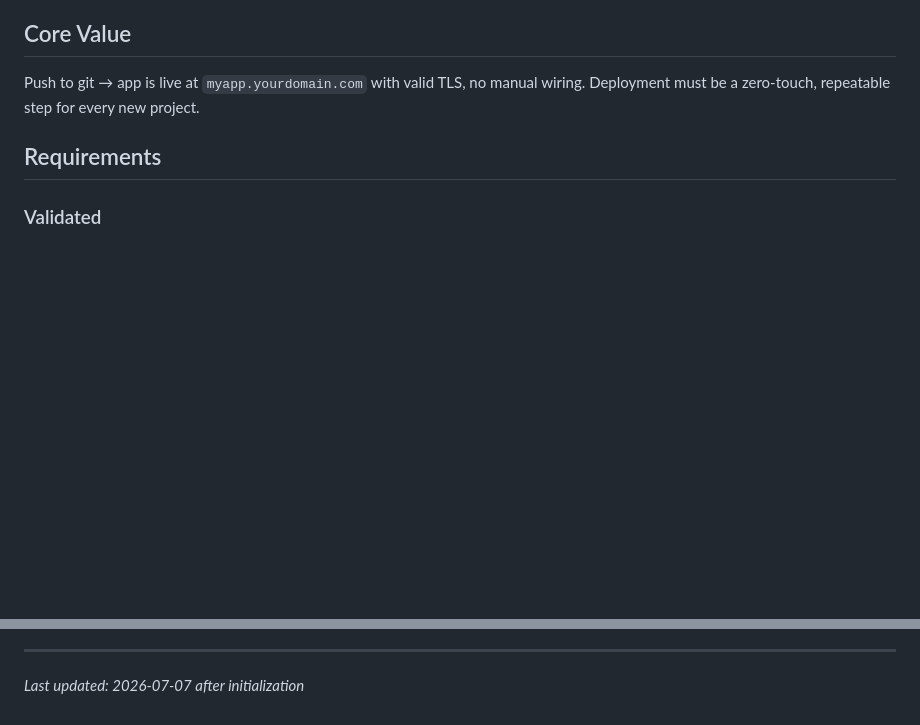
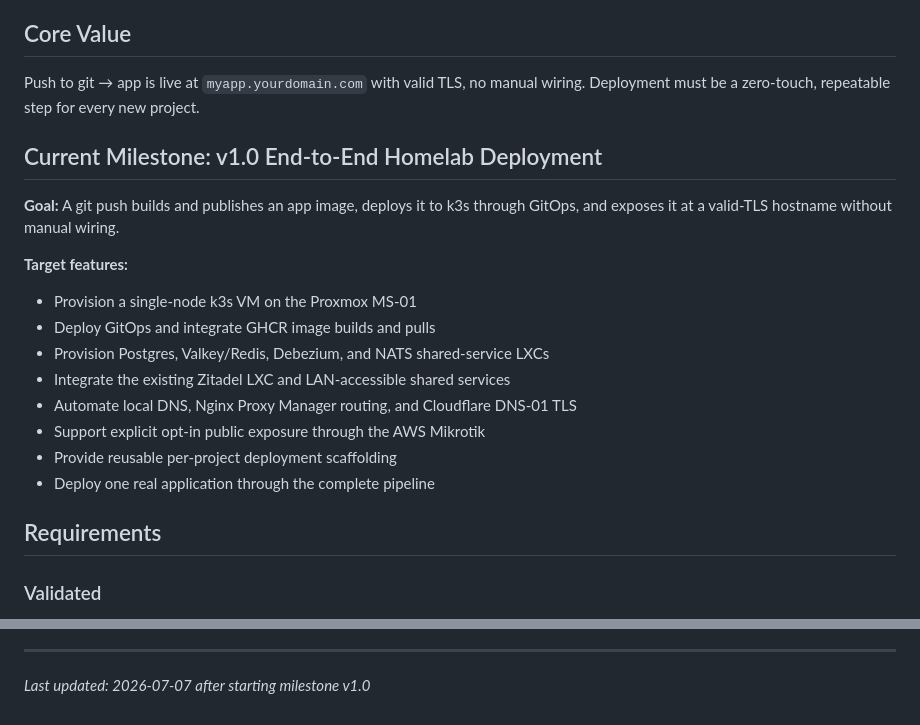
Before and after one commit to tkayage/homelab, a Markdown page: .planning/PROJECT.md, 2 parts joined by grey strips. Rendered like a GitHub page; blank space fills up the shorter version.

Commit message:
docs: start milestone v1.0 End-to-End Homelab Deployment

```diff
--- a/.planning/PROJECT.md
+++ b/.planning/PROJECT.md
@@ -7,6 +7,20 @@ A reusable deployment platform and workflow for a personal homelab. Apps are bui
 ## Core Value
 
 Push to git → app is live at `myapp.yourdomain.com` with valid TLS, no manual wiring. Deployment must be a zero-touch, repeatable step for every new project.
+
+## Current Milestone: v1.0 End-to-End Homelab Deployment
+
+**Goal:** A git push builds and publishes an app image, deploys it to k3s through GitOps, and exposes it at a valid-TLS hostname without manual wiring.
+
+**Target features:**
+- Provision a single-node k3s VM on the Proxmox MS-01
+- Deploy GitOps and integrate GHCR image builds and pulls
+- Provision Postgres, Valkey/Redis, Debezium, and NATS shared-service LXCs
+- Integrate the existing Zitadel LXC and LAN-accessible shared services
+- Automate local DNS, Nginx Proxy Manager routing, and Cloudflare DNS-01 TLS
+- Support explicit opt-in public exposure through the AWS Mikrotik
+- Provide reusable per-project deployment scaffolding
+- Deploy one real application through the complete pipeline
 
 ## Requirements
 
@@ -93,4 +107,4 @@ This document evolves at phase transitions and milestone boundaries.
 4. Update Context with current state
 
 ---
-*Last updated: 2026-07-07 after initialization*
+*Last updated: 2026-07-07 after starting milestone v1.0*
```
Also changed, not shown: .planning/STATE.md (added, +23 -0 lines).
